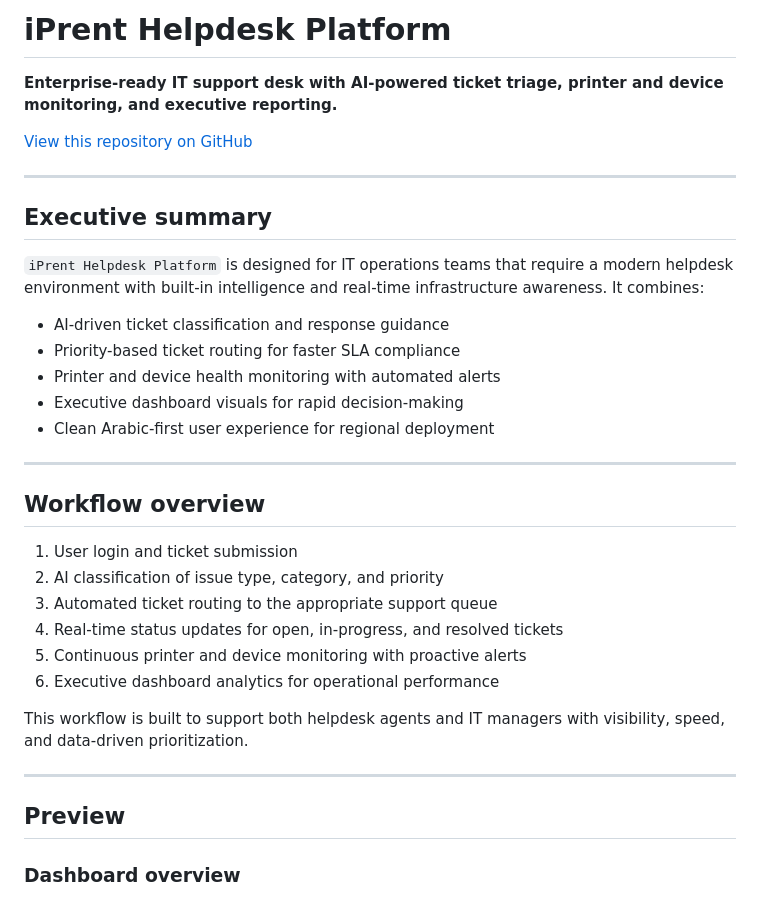
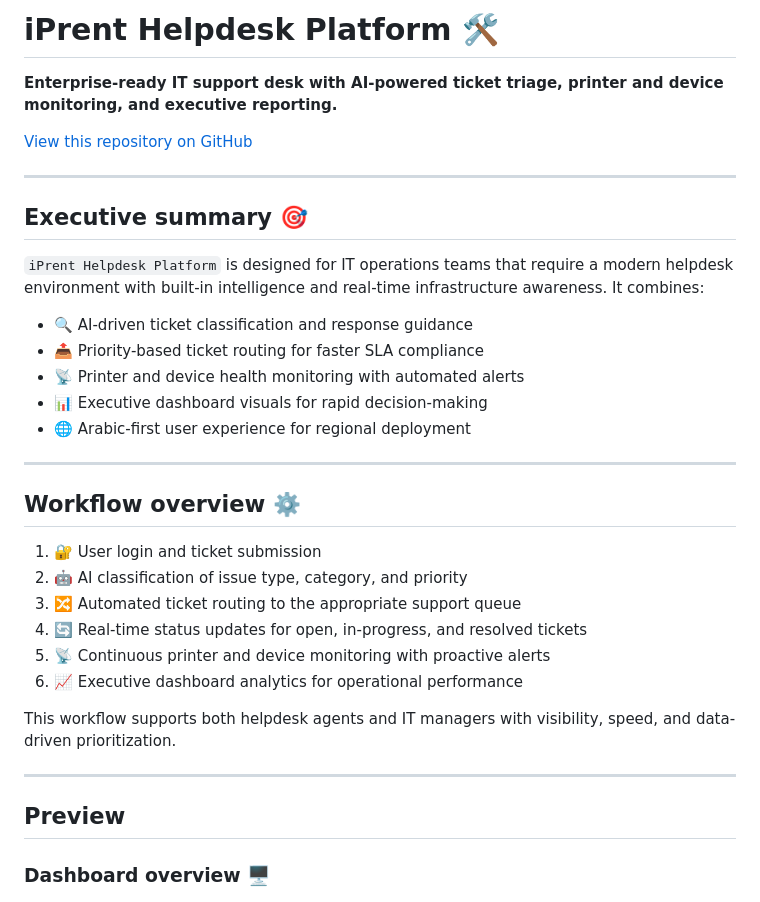
Before and after one commit to Bassammeshal511/iPrent-Helpdesk-Platform, a Markdown page: README.md, the part around one of its changes. Rendered like a GitHub page.

Commit message:
README: add tasteful emojis and polish executive language

```diff
--- a/README.md
+++ b/README.md
@@ -1,4 +1,4 @@
-# iPrent Helpdesk Platform
+# iPrent Helpdesk Platform 🛠️
 
 **Enterprise-ready IT support desk with AI-powered ticket triage, printer and device monitoring, and executive reporting.**
 
@@ -6,34 +6,34 @@
 
 ---
 
-## Executive summary
+## Executive summary 🎯
 
 `iPrent Helpdesk Platform` is designed for IT operations teams that require a modern helpdesk environment with built-in intelligence and real-time infrastructure awareness. It combines:
 
-- AI-driven ticket classification and response guidance
-- Priority-based ticket routing for faster SLA compliance
-- Printer and device health monitoring with automated alerts
-- Executive dashboard visuals for rapid decision-making
-- Clean Arabic-first user experience for regional deployment
+- 🔍 AI-driven ticket classification and response guidance
+- 📤 Priority-based ticket routing for faster SLA compliance
+- 📡 Printer and device health monitoring with automated alerts
+- 📊 Executive dashboard visuals for rapid decision-making
+- 🌐 Arabic-first user experience for regional deployment
 
 ---
 
-## Workflow overview
+## Workflow overview ⚙️
 
-1. User login and ticket submission
-2. AI classification of issue type, category, and priority
-3. Automated ticket routing to the appropriate support queue
-4. Real-time status updates for open, in-progress, and resolved tickets
-5. Continuous printer and device monitoring with proactive alerts
-6. Executive dashboard analytics for operational performance
+1. 🔐 User login and ticket submission
+2. 🤖 AI classification of issue type, category, and priority
+3. 🔀 Automated ticket routing to the appropriate support queue
+4. 🔄 Real-time status updates for open, in-progress, and resolved tickets
+5. 📡 Continuous printer and device monitoring with proactive alerts
+6. 📈 Executive dashboard analytics for operational performance
 
-This workflow is built to support both helpdesk agents and IT managers with visibility, speed, and data-driven prioritization.
+This workflow supports both helpdesk agents and IT managers with visibility, speed, and data-driven prioritization.
 
 ---
 
 ## Preview
 
-### Dashboard overview
+### Dashboard overview 🖥️
 
 ![Dashboard view](docs/screenshots/dashboard.png)
 
```
Also changed, not shown: other parts of README.md (+9 -9 lines).
